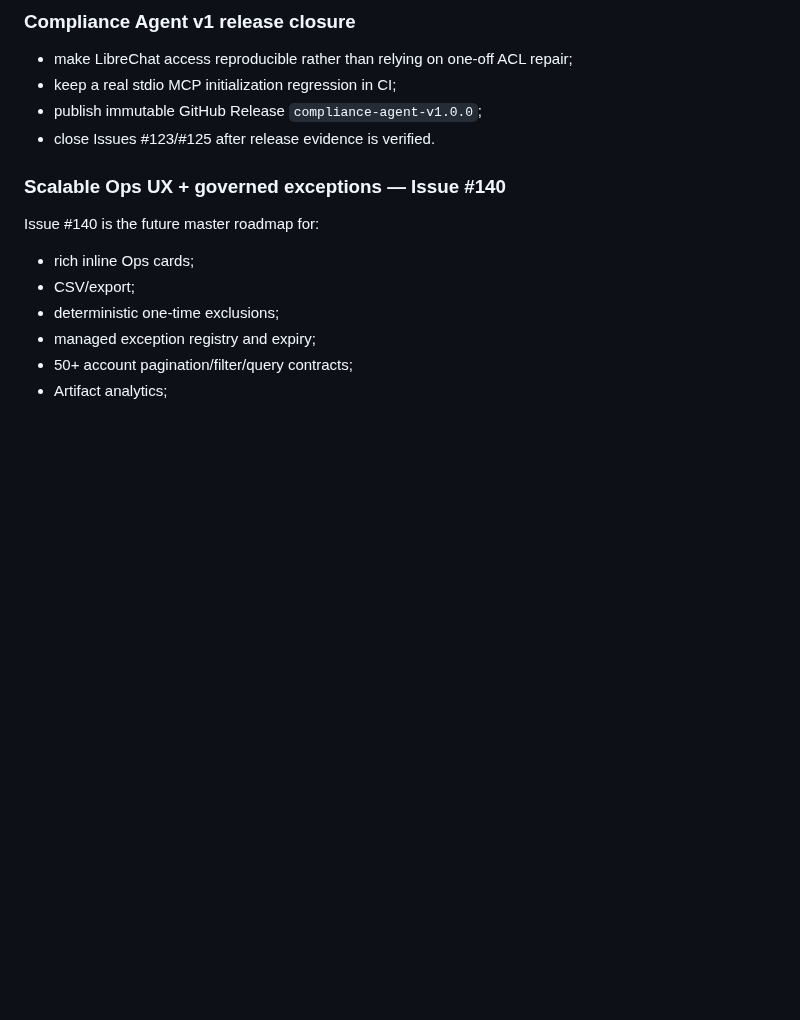
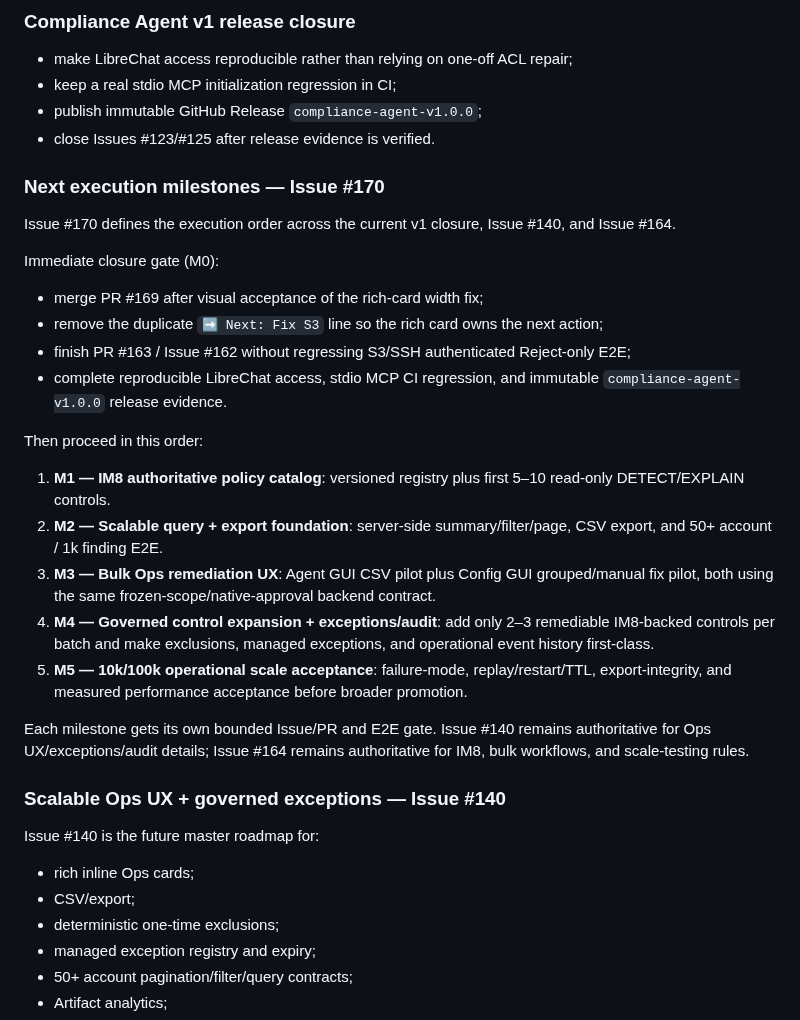
Before and after one commit to amitkarpe/aws-secops, a Markdown page: ROADMAP.md, the part around the change. Drawn GitHub-style; blank space fills up the shorter version.

Commit message:
Issue #170: record next five execution milestones

```diff
--- a/ROADMAP.md
+++ b/ROADMAP.md
@@ -24,6 +24,26 @@
 - keep a real stdio MCP initialization regression in CI;
 - publish immutable GitHub Release `compliance-agent-v1.0.0`;
 - close Issues #123/#125 after release evidence is verified.
+
+### Next execution milestones — Issue #170
+
+Issue #170 defines the execution order across the current v1 closure, Issue #140, and Issue #164.
+
+Immediate closure gate (M0):
+- merge PR #169 after visual acceptance of the rich-card width fix;
+- remove the duplicate `➡️ Next: Fix S3` line so the rich card owns the next action;
+- finish PR #163 / Issue #162 without regressing S3/SSH authenticated Reject-only E2E;
+- complete reproducible LibreChat access, stdio MCP CI regression, and immutable `compliance-agent-v1.0.0` release evidence.
+
+Then proceed in this order:
+
+1. **M1 — IM8 authoritative policy catalog**: versioned registry plus first 5–10 read-only DETECT/EXPLAIN controls.
+2. **M2 — Scalable query + export foundation**: server-side summary/filter/page, CSV export, and 50+ account / 1k finding E2E.
+3. **M3 — Bulk Ops remediation UX**: Agent GUI CSV pilot plus Config GUI grouped/manual fix pilot, both using the same frozen-scope/native-approval backend contract.
+4. **M4 — Governed control expansion + exceptions/audit**: add only 2–3 remediable IM8-backed controls per batch and make exclusions, managed exceptions, and operational event history first-class.
+5. **M5 — 10k/100k operational scale acceptance**: failure-mode, replay/restart/TTL, export-integrity, and measured performance acceptance before broader promotion.
+
+Each milestone gets its own bounded Issue/PR and E2E gate. Issue #140 remains authoritative for Ops UX/exceptions/audit details; Issue #164 remains authoritative for IM8, bulk workflows, and scale-testing rules.
 
 ### Scalable Ops UX + governed exceptions — Issue #140
 
```
